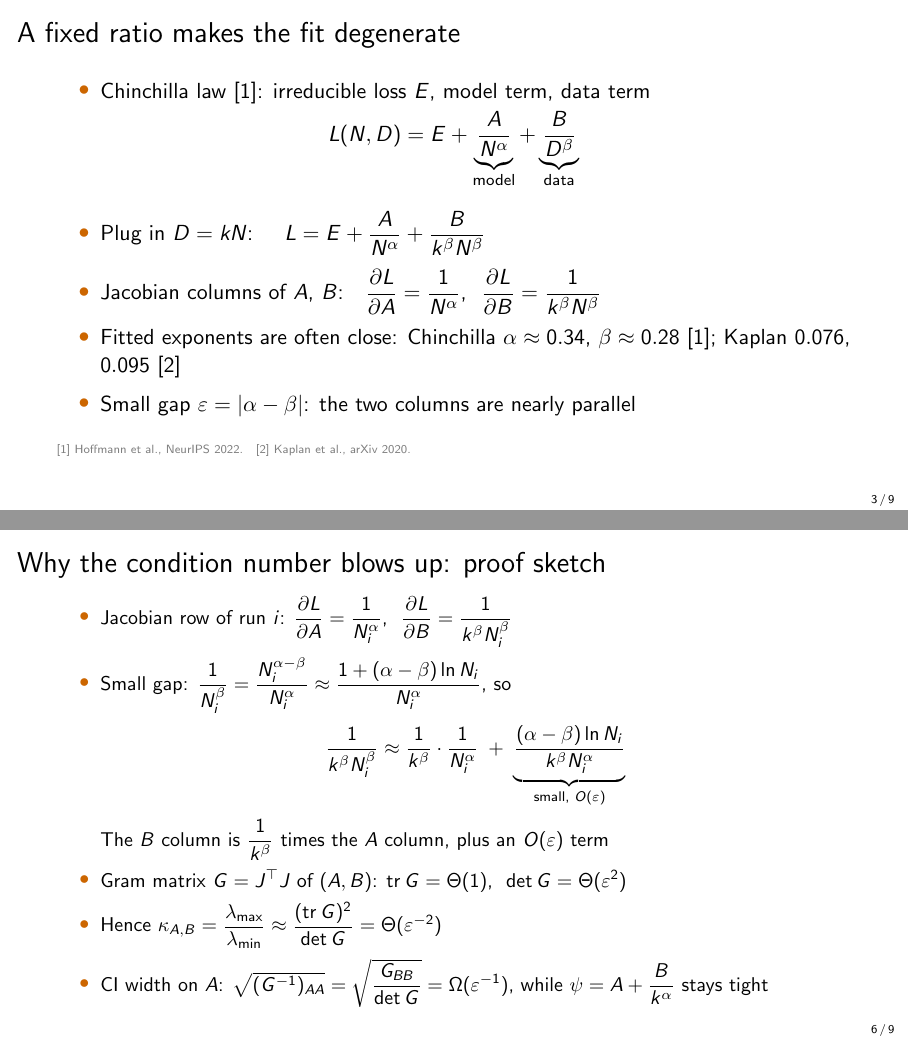
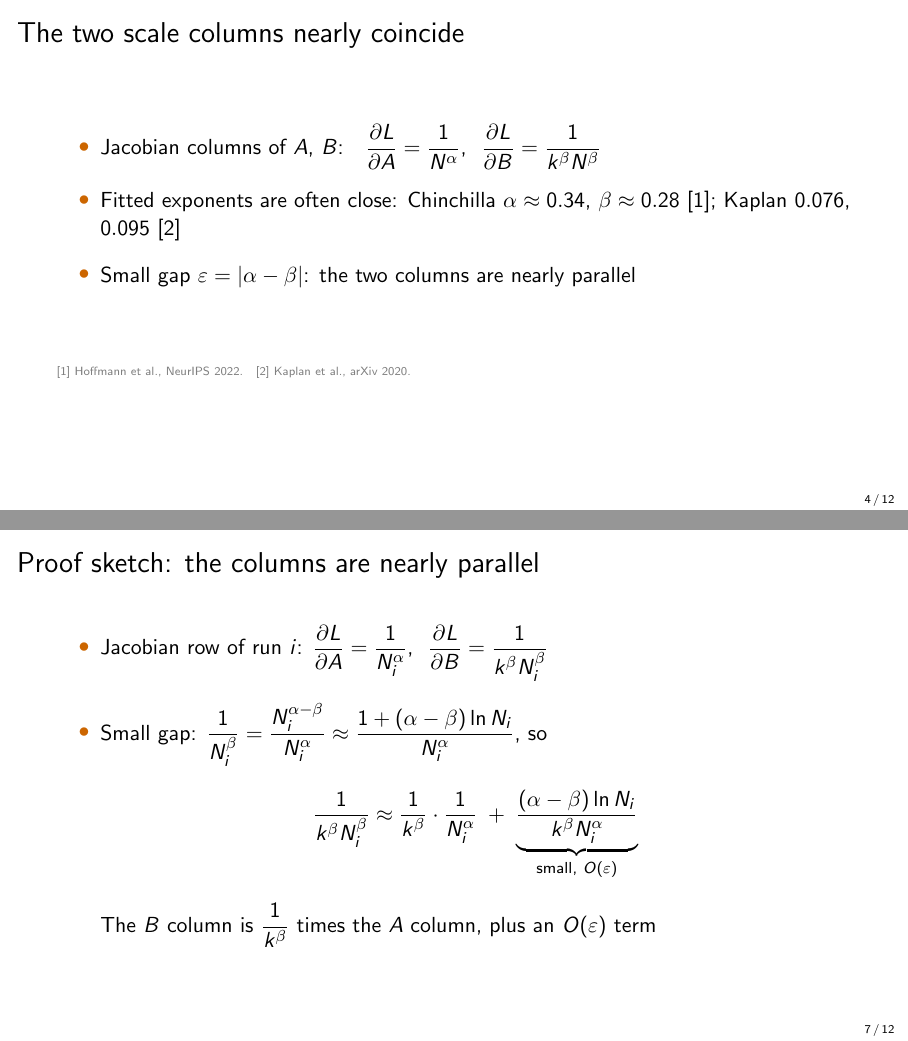
Before and after one commit to lab-v2/tpp-coverage, LaTeX slides (slides/tpp_neurips2026_slides.tex): pages 3 and 6 of 9 before the commit and pages 4 and 7 of 12 after it, joined at a grey line. Compiled offline with pdfLaTeX.

Commit message:
slides: split crowded slides so each stays readable
Fixed-ratio slide -> law + plug-in, then the two columns; proof sketch ->
near-parallel columns, then condition number and CI (no more small type);
results -> win-rate table, then the CI figure with its theory link. Deck is
12 slides; 0 overfull boxes.

Co-Authored-By: Claude Opus 5.5 (1M context) <noreply@anthropic.com>
Claude-Session: https://claude.ai/code/session_012DGa3dYevActEzvqHgA1wL

```diff
--- a/slides/tpp_neurips2026_slides.tex
+++ b/slides/tpp_neurips2026_slides.tex
@@ -47,12 +47,18 @@
 \end{frame}
 
 \begin{frame}{A fixed ratio makes the fit degenerate}
-  \begin{itemize}\setlength{\itemsep}{6pt}
+  \begin{itemize}\setlength{\itemsep}{10pt}
     \item Chinchilla law~[1]: irreducible loss $E$, model term, data term
   \end{itemize}
   \[ L(N, D) = E + \underbrace{\dfrac{A}{N^{\alpha}}}_{\text{model}} + \underbrace{\dfrac{B}{D^{\beta}}}_{\text{data}} \]
   \begin{itemize}\setlength{\itemsep}{6pt}
     \item Plug in $D = kN$: \quad $L = E + \dfrac{A}{N^{\alpha}} + \dfrac{B}{k^{\beta} N^{\beta}}$
+  \end{itemize}
+  \slidecite{[1] Hoffmann et al., NeurIPS 2022.}
+\end{frame}
+
+\begin{frame}{The two scale columns nearly coincide}
+  \begin{itemize}\setlength{\itemsep}{10pt}
     \item Jacobian columns of $A$, $B$:\quad
       $\dfrac{\partial L}{\partial A} = \dfrac{1}{N^{\alpha}}$,\ \ $\dfrac{\partial L}{\partial B} = \dfrac{1}{k^{\beta} N^{\beta}}$
     \item Fitted exponents are often close: Chinchilla $\alpha \approx 0.34$, $\beta \approx 0.28$~[1];
@@ -79,13 +85,17 @@
   \end{itemize}
 \end{frame}
 
-\begin{frame}[t]{Why the condition number blows up: proof sketch}
-  \small
-  \begin{itemize}\setlength{\itemsep}{2pt}
+\begin{frame}{Proof sketch: the columns are nearly parallel}
+  \begin{itemize}\setlength{\itemsep}{10pt}
     \item Jacobian row of run $i$: $\dfrac{\partial L}{\partial A} = \dfrac{1}{N_i^{\alpha}}$, \ $\dfrac{\partial L}{\partial B} = \dfrac{1}{k^{\beta} N_i^{\beta}}$
     \item Small gap: $\dfrac{1}{N_i^{\beta}} = \dfrac{N_i^{\alpha - \beta}}{N_i^{\alpha}} \approx \dfrac{1 + (\alpha - \beta)\ln N_i}{N_i^{\alpha}}$, so
       \[ \dfrac{1}{k^{\beta} N_i^{\beta}} \approx \dfrac{1}{k^{\beta}} \cdot \dfrac{1}{N_i^{\alpha}} \;+\; \underbrace{\dfrac{(\alpha - \beta) \ln N_i}{k^{\beta} N_i^{\alpha}}}_{\text{small, } O(\varepsilon)} \]
       The $B$ column is $\dfrac{1}{k^{\beta}}$ times the $A$ column, plus an $O(\varepsilon)$ term
+  \end{itemize}
+\end{frame}
+
+\begin{frame}{Proof sketch: condition number and CI}
+  \begin{itemize}\setlength{\itemsep}{14pt}
     \item Gram matrix $G = J^\top J$ of $(A, B)$: $\operatorname{tr} G = \Theta(1)$, \ $\det G = \Theta(\varepsilon^2)$
     \item Hence $\kappa_{A,B} = \dfrac{\lambda_{\max}}{\lambda_{\min}} \approx \dfrac{(\operatorname{tr} G)^2}{\det G} = \Theta(\varepsilon^{-2})$
     \item CI width on $A$: $\sqrt{(G^{-1})_{AA}} = \sqrt{\dfrac{G_{BB}}{\det G}} = \Omega(\varepsilon^{-1})$, while $\psi = A + \dfrac{B}{k^{\alpha}}$ stays tight
```
Also changed, not shown: slides/tpp_neurips2026_slides.pdf, slides/tpp_neurips2026_slides.tex (29 more changed lines). Lines whose indentation alone changed are shown as unchanged.
